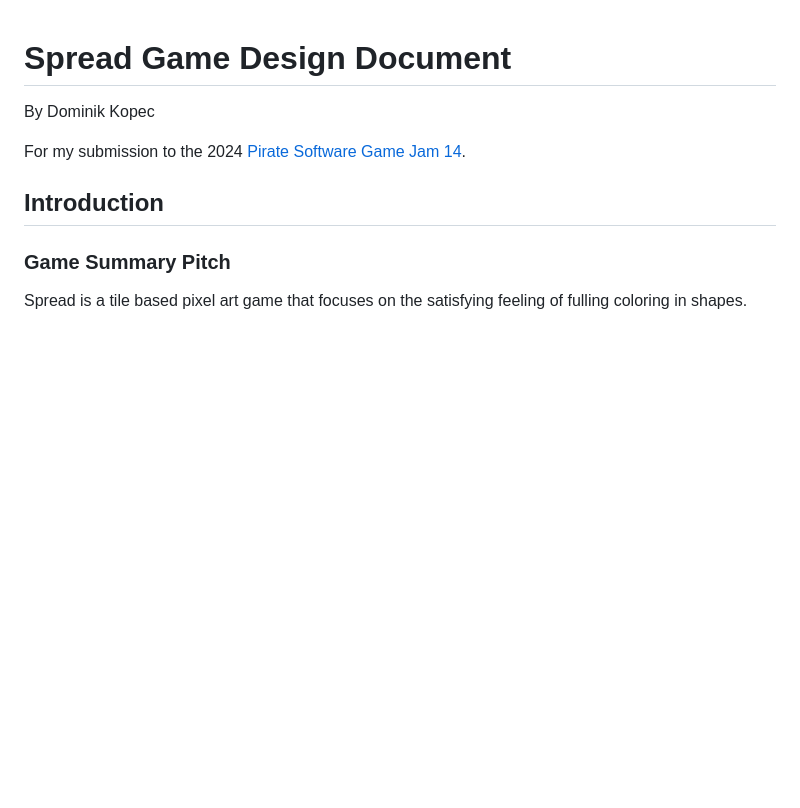
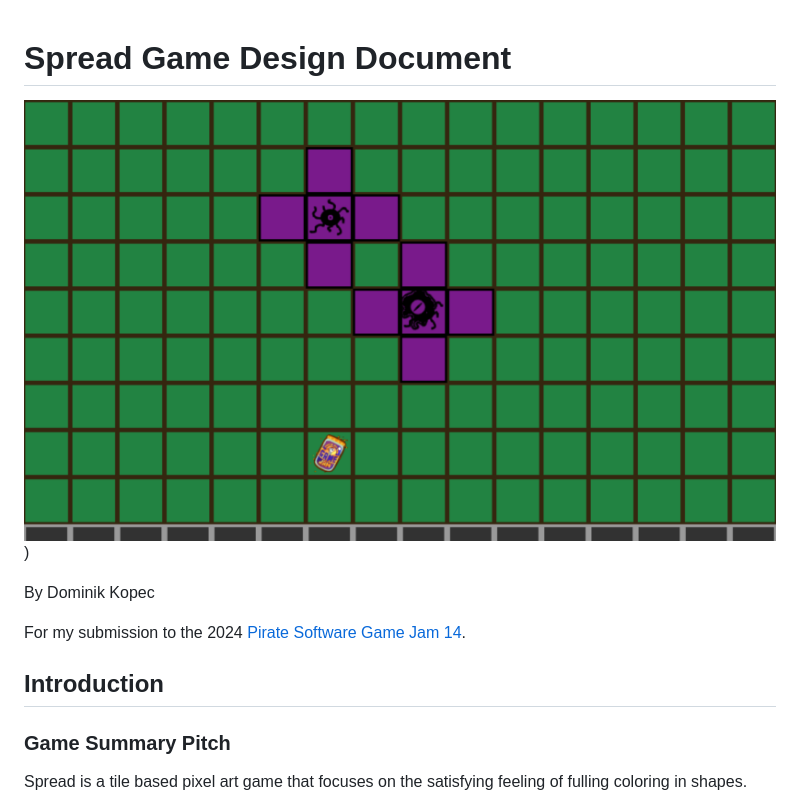
Before and after one commit to dkopec/pirate-software-game-jam-14, a Markdown page: GAMEDESIGNDOC.md, the part around the change. Rendered like a GitHub page; pictures changed too: docs/img/cover.png (added); blank space fills up the shorter version.

Commit message:
fix: cover and icons

```diff
--- a/GAMEDESIGNDOC.md
+++ b/GAMEDESIGNDOC.md
@@ -1,4 +1,6 @@
 # Spread Game Design Document
+
+![Spread Cover Image](./docs/img/cover.png))
 
 By Dominik Kopec
 
```
Also changed, not shown: src/icon.png, 3 other files.
